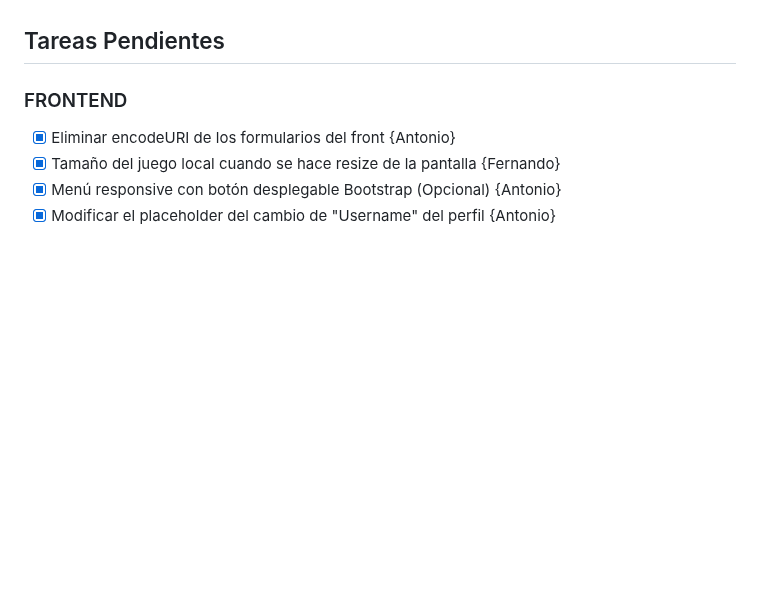
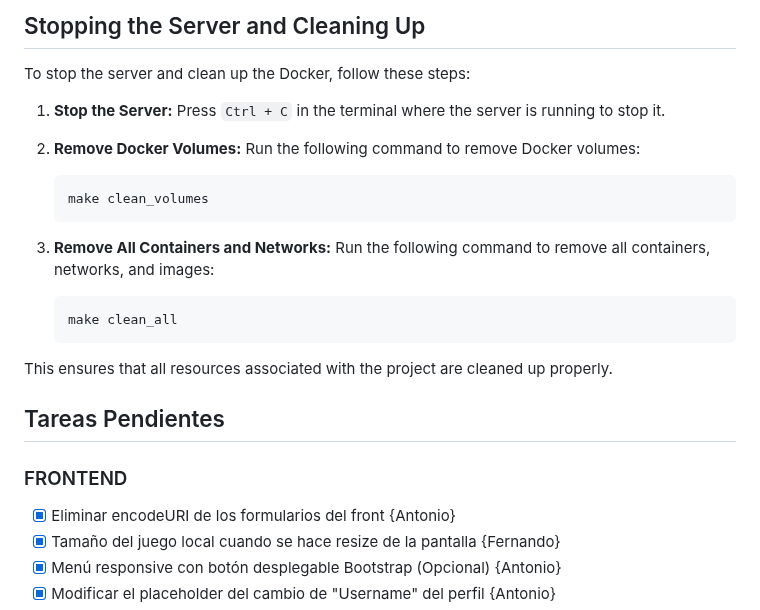
Before and after one commit to fmanzanare/ft_trascendence, a Markdown page: README.md, the part around one of its changes. Rendered like a GitHub page; blank space fills up the shorter version.

````diff
--- a/README.md
+++ b/README.md
@@ -19,3 +54,25 @@ This project is something you've never done before. Think back to the beginning
+## Stopping the Server and Cleaning Up
+
+To stop the server and clean up the Docker, follow these steps:
+
+1. **Stop the Server:**
+   Press `Ctrl + C` in the terminal where the server is running to stop it.
+
+2. **Remove Docker Volumes:**
+   Run the following command to remove Docker volumes:
+
+     ```bash
+     make clean_volumes
+     ```
+
+3. **Remove All Containers and Networks:**
+   Run the following command to remove all containers, networks, and images:
+
+     ```bash
+     make clean_all
+     ```
+
+This ensures that all resources associated with the project are cleaned up properly.
 
 ## Tareas Pendientes
 
````
Also changed, not shown: other parts of README.md (+49 -14 lines).
